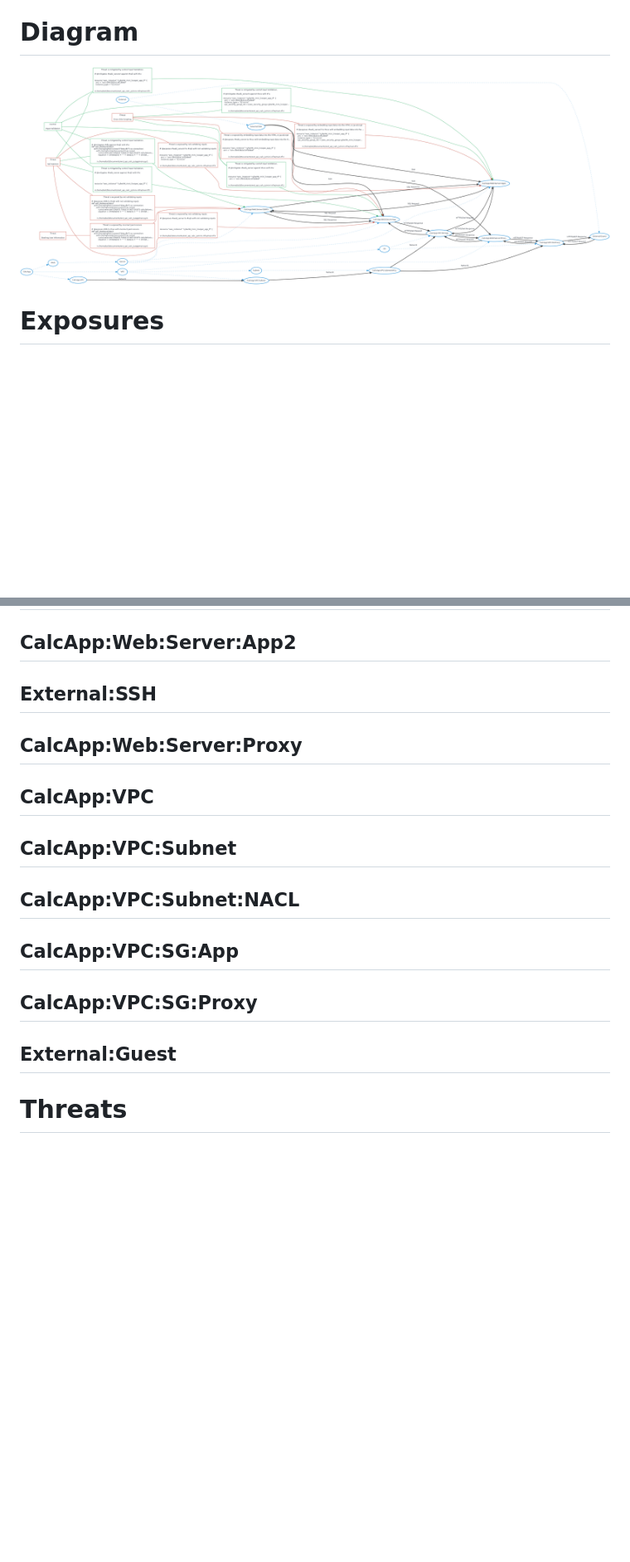
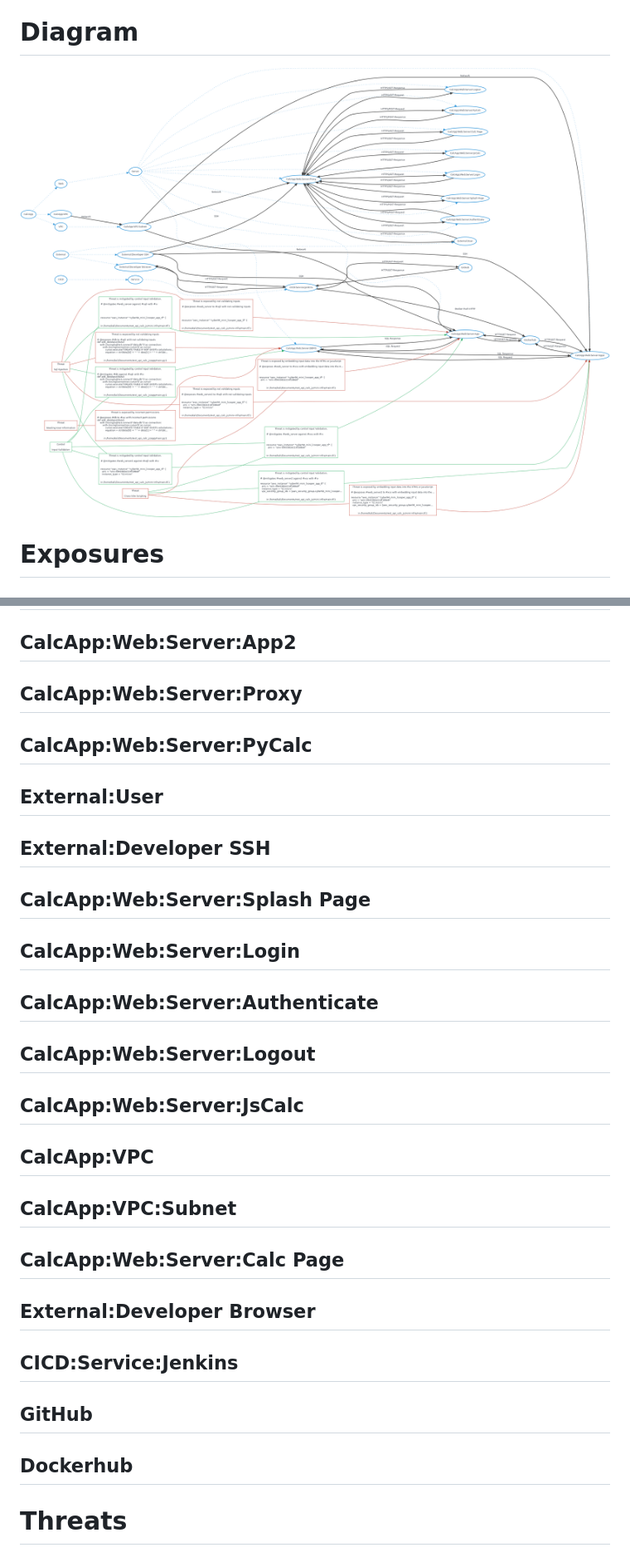
Before and after one commit to ItsSwixel/rest_api_calc_js, a Markdown page: ThreatModel.md, 2 parts joined by grey strips. Shown: that part at 83% size. GitHub-like rendering; pictures changed too: ThreatModel.md.png; blank space fills up the shorter version.

Commit message:
Updated threat model

```diff
--- a/ThreatModel.md
+++ b/ThreatModel.md
@@ -482,21 +647,37 @@ resource "aws_instance" "cyber94_mini_lcooper_proxy_tf" {
 
 ## CalcApp:Web:Server:App2
 
-## External:SSH
+## CalcApp:Web:Server:Proxy
 
-## CalcApp:Web:Server:Proxy
+## CalcApp:Web:Server:PyCalc
+
+## External:User
+
+## External:Developer SSH
+
+## CalcApp:Web:Server:Splash Page
+
+## CalcApp:Web:Server:Login
+
+## CalcApp:Web:Server:Authenticate
+
+## CalcApp:Web:Server:Logout
+
+## CalcApp:Web:Server:JsCalc
 
 ## CalcApp:VPC
 
 ## CalcApp:VPC:Subnet
 
-## CalcApp:VPC:Subnet:NACL
+## CalcApp:Web:Server:Calc Page
 
-## CalcApp:VPC:SG:App
+## External:Developer Browser
 
-## CalcApp:VPC:SG:Proxy
+## CICD:Service:Jenkins
 
-## External:Guest
+## GitHub
+
+## Dockerhub
 
 
 # Threats
```
Also changed, not shown: other parts of ThreatModel.md (+264 -99 lines), 2 other files.
